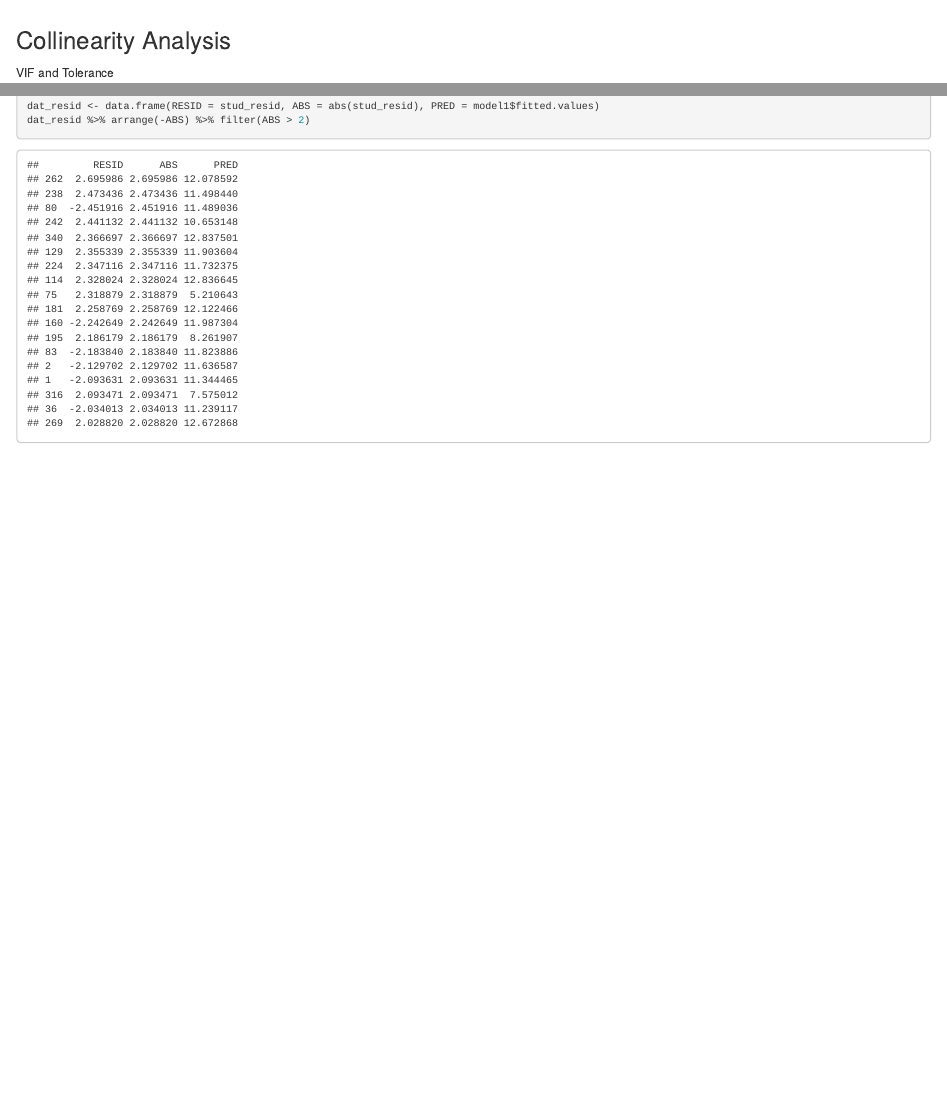
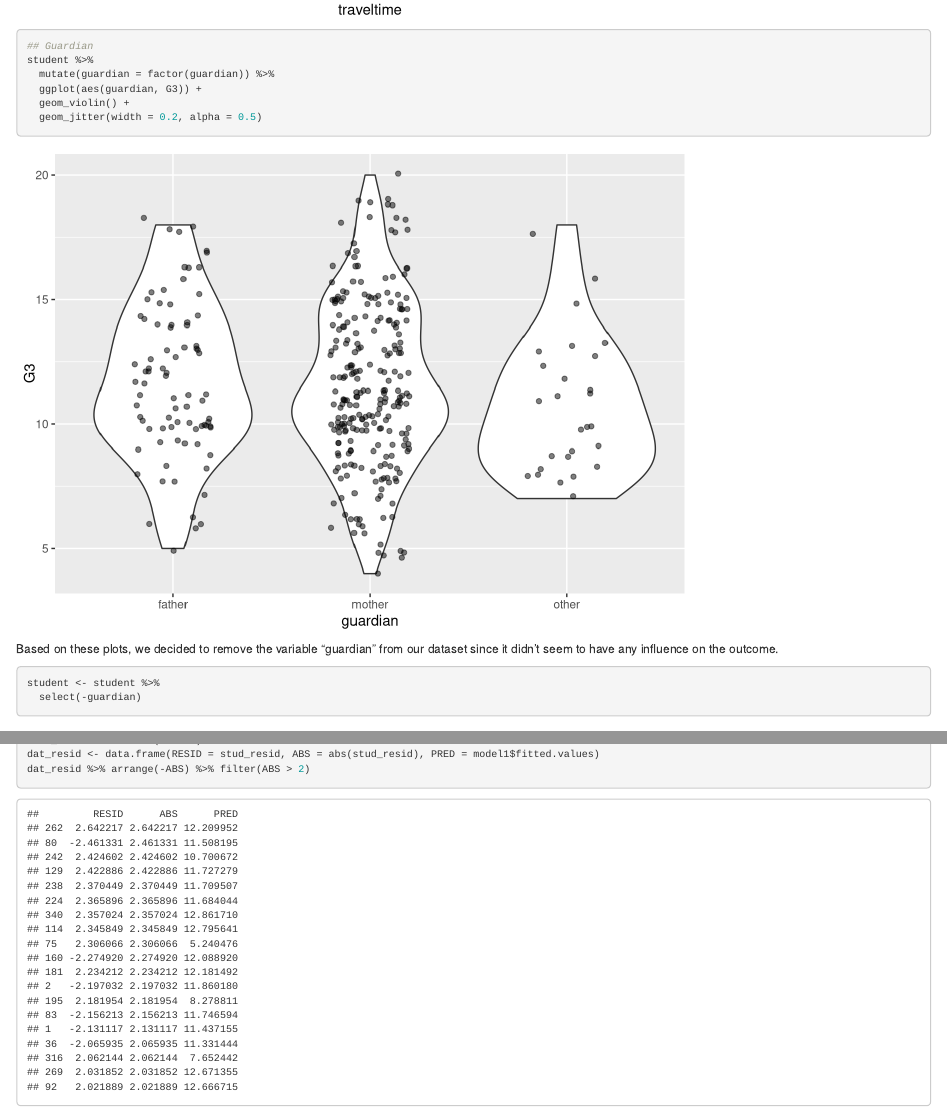
Before and after one commit to marissaashner/bios663project, an R Markdown document (Student Performance Dataset Analysis.Rmd): the page in a window 1100 px wide, from 6190 px down before the commit and from 6180 px down after it, and a second part further down, joined at a grey line. Rendered offline with R 4.5, knitr and Pandoc, with nearby package versions; code that draws random numbers runs with fixed seeds of ours; some code elsewhere in the file could not run offline.

Commit message:
Taking out "guardian" variable.

````diff
--- a/Student Performance Dataset Analysis.Rmd
+++ b/Student Performance Dataset Analysis.Rmd
@@ -164,7 +164,22 @@ student %>%
   ggplot(aes(traveltime, G3)) +
   geom_violin() +
   geom_jitter(width = 0.2, alpha = 0.5)
+
+## Guardian
+student %>%
+  mutate(guardian = factor(guardian)) %>%
+  ggplot(aes(guardian, G3)) +
+  geom_violin() +
+  geom_jitter(width = 0.2, alpha = 0.5)
 ```
+
+Based on these plots, we decided to remove the variable "guardian" from our dataset since it didn't seem to have any influence on the outcome.
+
+```{r}
+student <- student %>%
+  select(-guardian)
+```
+
 
 ### Collinearity Analysis
 
````
